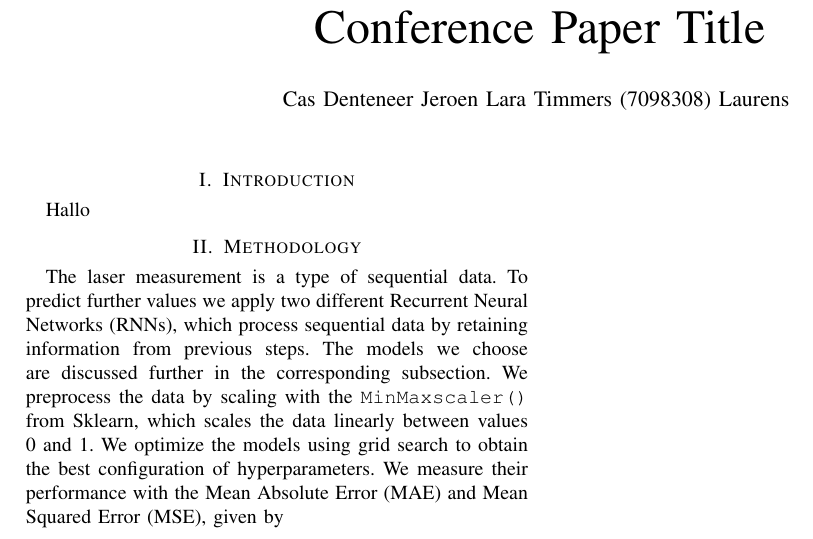
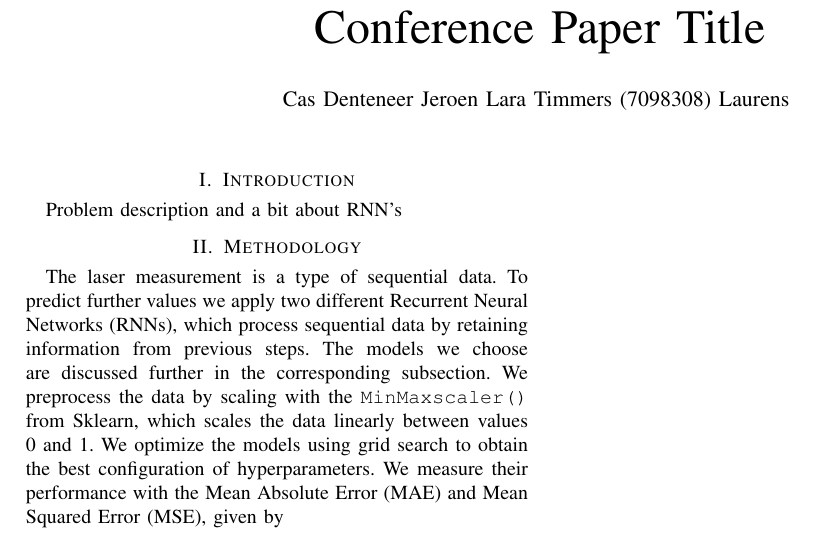
Before and after one commit to letimrgb/DeepLearning, a LaTeX paper (latex/main.tex): part of the page, cut so that both start at the same text. Compiled offline with pdfLaTeX; a missing font is replaced by an installed copy or a similar font; a LaTeX package or settings file that is missing is left out.

Commit message:
Update main.tex

```diff
--- a/latex/main.tex
+++ b/latex/main.tex
@@ -15,7 +15,7 @@
 \maketitle
 
 \section{Introduction}
-Hallo
+Problem description and a bit about RNN's
 % section Sectie! (end)
 \section{Methodology}
 The laser measurement is a type of sequential data. To predict further values we apply two different Recurrent Neural Networks (RNNs), which process sequential data by retaining information from previous steps. The models we choose are discussed further in the corresponding subsection. We preprocess the data by scaling with the \texttt{MinMaxscaler()} from Sklearn, which scales the data linearly between values 0 and 1. We optimize the models using grid search to obtain the best configuration of hyperparameters. We measure their performance with the Mean Absolute Error (MAE) and Mean Squared Error (MSE), given by
```
